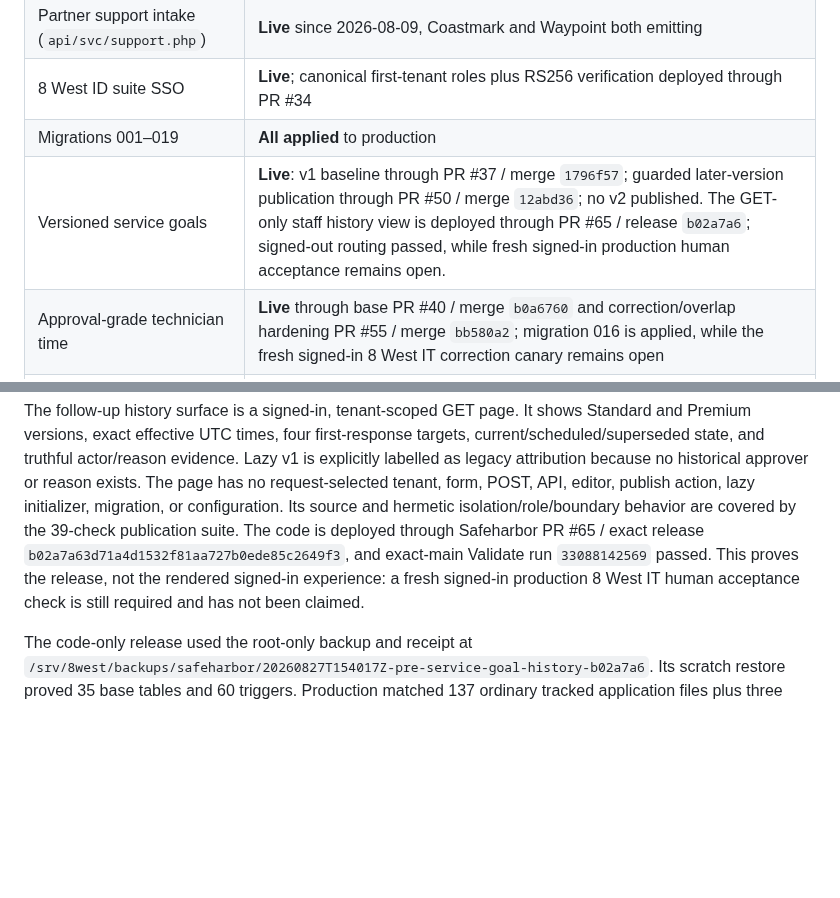
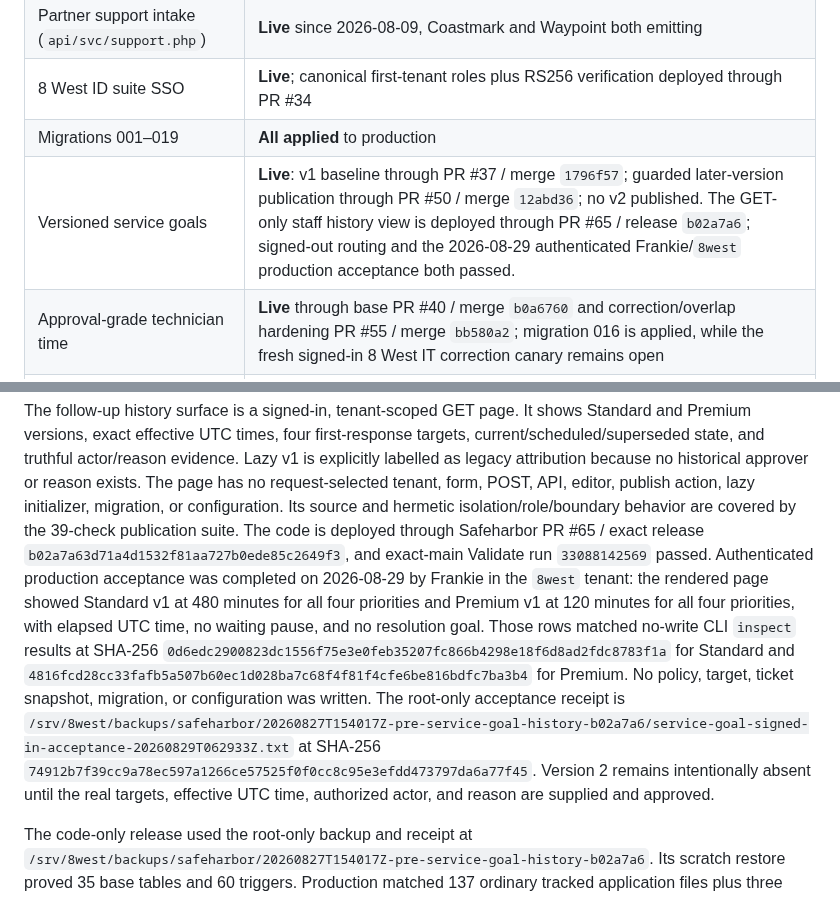
Before and after one commit to Seckcey/8_west_helpdesk, a Markdown page: docs/where-things-stand.md, 2 parts joined by grey strips. Drawn GitHub-style; blank space fills up the shorter version.

Commit message:
docs: record service-goal signed-in acceptance

```diff
--- a/docs/where-things-stand.md
+++ b/docs/where-things-stand.md
@@ -31,7 +31,7 @@ If you change what is live, change this page in the same PR.
 | Partner support intake (`api/svc/support.php`) | **Live** since 2026-08-09, Coastmark and Waypoint both emitting |
 | 8 West ID suite SSO | **Live**; canonical first-tenant roles plus RS256 verification deployed through PR #34 |
 | Migrations 001–019 | **All applied** to production |
-| Versioned service goals | **Live**: v1 baseline through PR #37 / merge `1796f57`; guarded later-version publication through PR #50 / merge `12abd36`; no v2 published. The GET-only staff history view is deployed through PR #65 / release `b02a7a6`; signed-out routing passed, while fresh signed-in production human acceptance remains open. |
+| Versioned service goals | **Live**: v1 baseline through PR #37 / merge `1796f57`; guarded later-version publication through PR #50 / merge `12abd36`; no v2 published. The GET-only staff history view is deployed through PR #65 / release `b02a7a6`; signed-out routing and the 2026-08-29 authenticated Frankie/`8west` production acceptance both passed. |
 | Approval-grade technician time | **Live** through base PR #40 / merge `b0a6760` and correction/overlap hardening PR #55 / merge `bb580a2`; migration 016 is applied, while the fresh signed-in 8 West IT correction canary remains open |
 | Approved time → Coastmark draft lines | **Version 2 deployed dark** through Safeharbor PR #72 / merge `a42872b` and Coastmark PR #57 / merge `c3c553b`. The permanent 8 West IT master UUID is hard-blocked. Both time gates are off and there are zero mappings/imports/draft lines. |
 | Time-provenance bridge | **Live** through PR #38 / merge `ceba5a4` |
@@ -147,9 +147,21 @@ API, editor, publish action, lazy initializer, migration, or configuration. Its
 source and hermetic isolation/role/boundary behavior are covered by the
 39-check publication suite. The code is deployed through Safeharbor PR #65 /
 exact release `b02a7a63d71a4d1532f81aa727b0ede85c2649f3`, and exact-main
-Validate run `33088142569` passed. This proves the release, not the rendered
-signed-in experience: a fresh signed-in production 8 West IT human acceptance
-check is still required and has not been claimed.
+Validate run `33088142569` passed. Authenticated production acceptance was
+completed on 2026-08-29 by Frankie in the `8west` tenant: the rendered page
+showed Standard v1 at 480 minutes for all four priorities and Premium v1 at 120
+minutes for all four priorities, with elapsed UTC time, no waiting pause, and
+no resolution goal. Those rows matched no-write CLI `inspect` results at
+SHA-256 `0d6edc2900823dc1556f75e3e0feb35207fc866b4298e18f6d8ad2fdc8783f1a`
+for Standard and
+`4816fcd28cc33fafb5a507b60ec1d028ba7c68f4f81f4cfe6be816bdfc7ba3b4`
+for Premium. No policy, target, ticket snapshot, migration, or configuration
+was written. The root-only acceptance receipt is
+`/srv/8west/backups/safeharbor/20260827T154017Z-pre-service-goal-history-b02a7a6/service-goal-signed-in-acceptance-20260829T062933Z.txt`
+at SHA-256
+`74912b7f39cc9a78ec597a1266ce57525f0f0cc8c95e3efdd473797da6a77f45`.
+Version 2 remains intentionally absent until the real targets, effective UTC
+time, authorized actor, and reason are supplied and approved.
 
 The code-only release used the root-only backup and receipt at
 `/srv/8west/backups/safeharbor/20260827T154017Z-pre-service-goal-history-b02a7a6`.
```
Also changed, not shown: docs/service-goal-policy-contract.md (+17 -4 lines).
